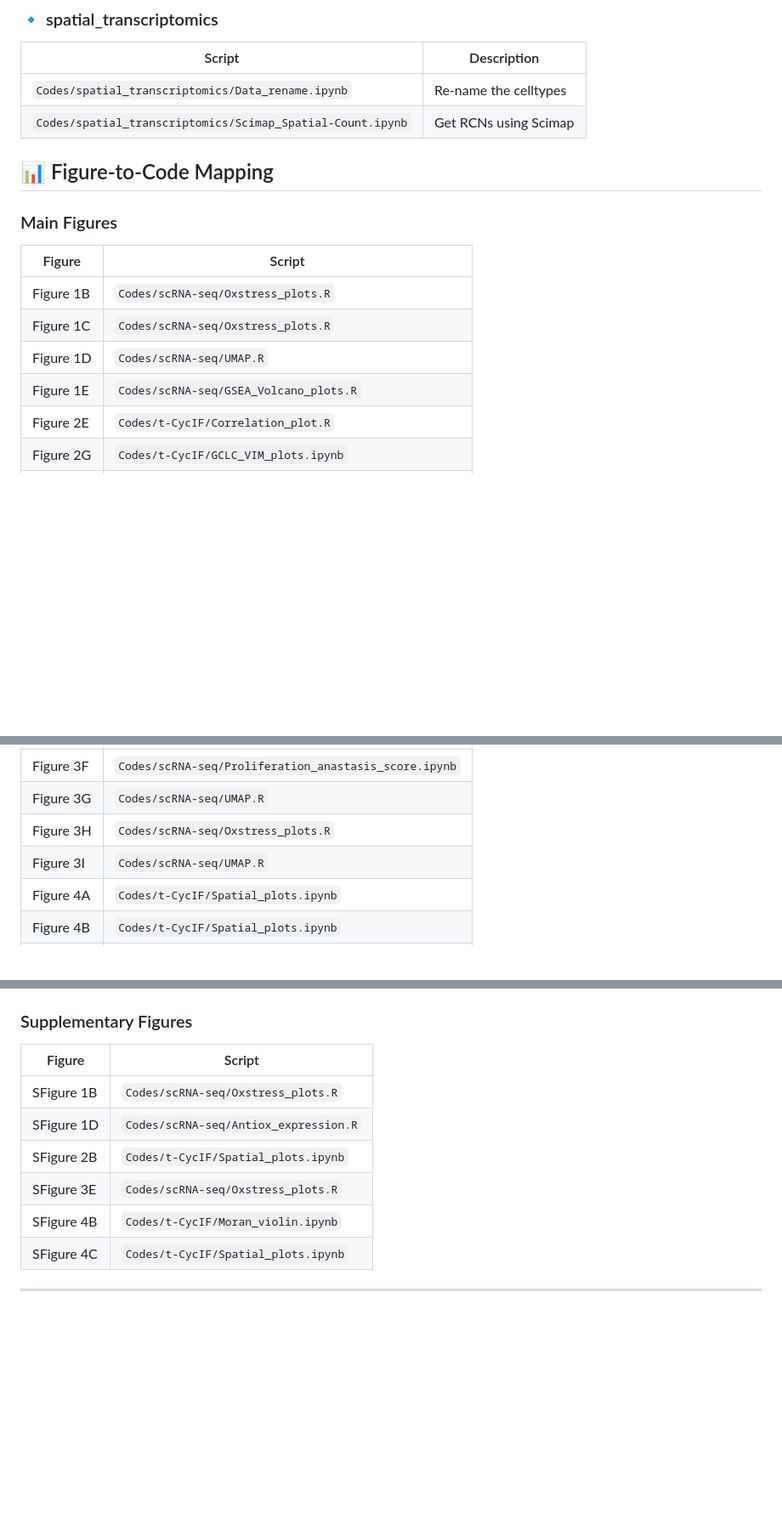
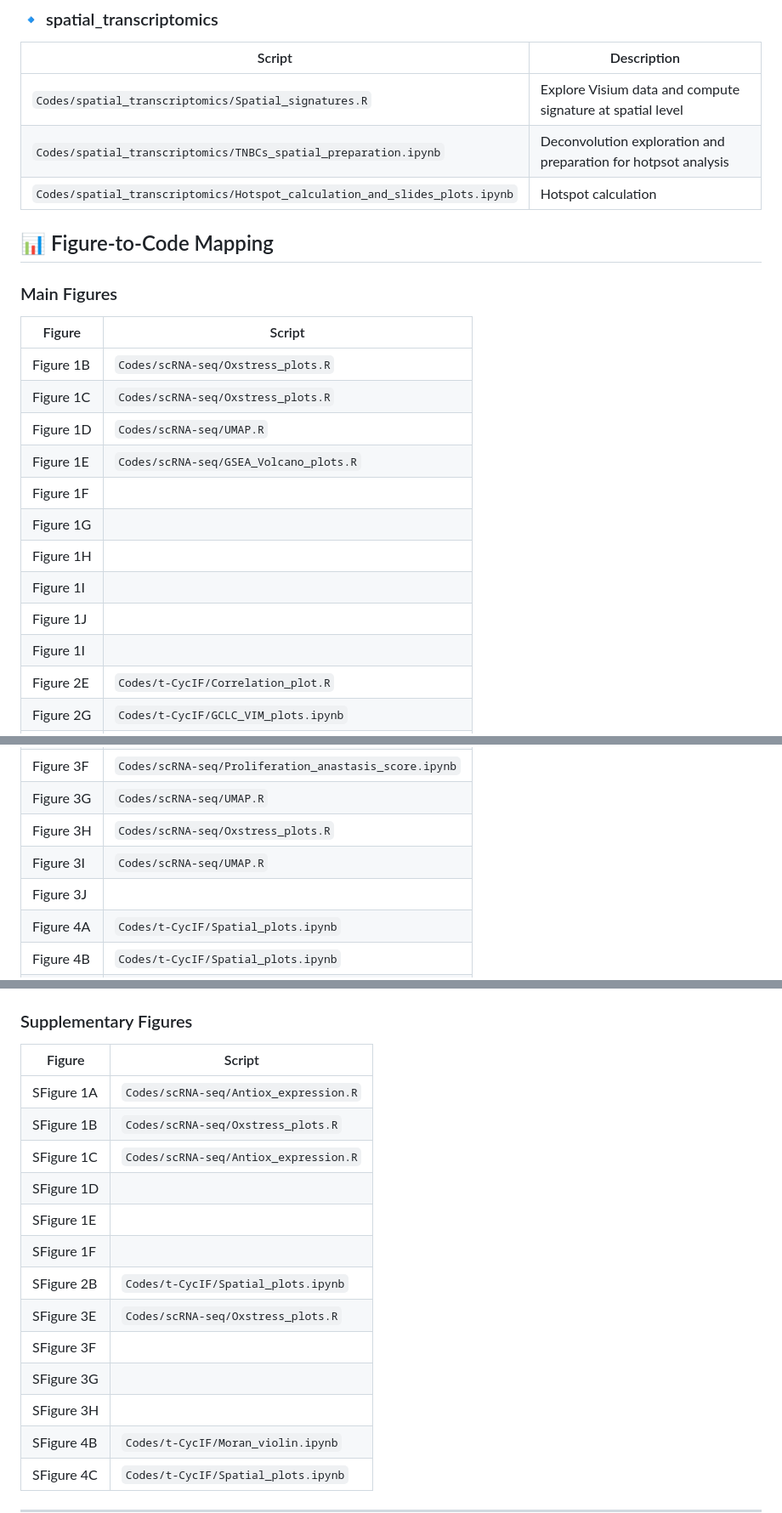
Before and after one commit to farkkilab/Auria_project, a Markdown page: README.md, 3 parts joined by grey strips. Shown: that part at 85% size. Rendered like a GitHub page; blank space fills up the shorter version.

```diff
--- a/README.md
+++ b/README.md
@@ -21,8 +21,10 @@
 ### 🔹 spatial_transcriptomics
 | Script                                       | Description           |
 |----------------------------------------------|-----------------------|
-| `Codes/spatial_transcriptomics/Data_rename.ipynb`            | Re-name the celltypes |
-| `Codes/spatial_transcriptomics/Scimap_Spatial-Count.ipynb`   | Get RCNs using Scimap |
+| `Codes/spatial_transcriptomics/Spatial_signatures.R`            | Explore Visium data and compute signature at spatial level |
+| `Codes/spatial_transcriptomics/TNBCs_spatial_preparation.ipynb`   | Deconvolution exploration and preparation for hotpsot analysis |
+| `Codes/spatial_transcriptomics/Hotspot_calculation_and_slides_plots.ipynb`   | Hotspot calculation |
+
 
 ## 📊 Figure-to-Code Mapping
 
@@ -34,6 +36,12 @@
 | Figure 1C   | `Codes/scRNA-seq/Oxstress_plots.R`                    |
 | Figure 1D   | `Codes/scRNA-seq/UMAP.R`                              |
 | Figure 1E   | `Codes/scRNA-seq/GSEA_Volcano_plots.R`                |
+| Figure 1F   |               |
+| Figure 1G   |                 |
+| Figure 1H   |                |
+| Figure 1I   |                 |
+| Figure 1J   |                 |
+| Figure 1I   |                |
 | Figure 2E   | `Codes/t-CycIF/Correlation_plot.R`                    |
 | Figure 2G   | `Codes/t-CycIF/GCLC_VIM_plots.ipynb`                  |
 | Figure 2H   | `Codes/t-CycIF/GCLC_VIM_plots.ipynb`                  |
@@ -48,6 +56,7 @@
 | Figure 3G   | `Codes/scRNA-seq/UMAP.R`                              |
 | Figure 3H   | `Codes/scRNA-seq/Oxstress_plots.R`                    |
 | Figure 3I   | `Codes/scRNA-seq/UMAP.R`                              |
+| Figure 3J   |                           |
 | Figure 4A   | `Codes/t-CycIF/Spatial_plots.ipynb`                   |
 | Figure 4B   | `Codes/t-CycIF/Spatial_plots.ipynb`                   |
 | Figure 4C   | `Codes/t-CycIF/Spatial_plots.ipynb`                   |
@@ -62,10 +71,17 @@
 
 | Figure      | Script                                |
 |-------------|---------------------------------------|
+| SFigure 1A  | `Codes/scRNA-seq/Antiox_expression.R` |
 | SFigure 1B  | `Codes/scRNA-seq/Oxstress_plots.R`    |
-| SFigure 1D  | `Codes/scRNA-seq/Antiox_expression.R` |
+| SFigure 1C  | `Codes/scRNA-seq/Antiox_expression.R` |
+| SFigure 1D  |  |
+| SFigure 1E  |  |
+| SFigure 1F  |  |
 | SFigure 2B  | `Codes/t-CycIF/Spatial_plots.ipynb`   |
 | SFigure 3E  | `Codes/scRNA-seq/Oxstress_plots.R`    |
+| SFigure 3F  |    |
+| SFigure 3G  |    |
+| SFigure 3H  |    |
 | SFigure 4B  | `Codes/t-CycIF/Moran_violin.ipynb`    |
 | SFigure 4C  | `Codes/t-CycIF/Spatial_plots.ipynb`   |
 
```
